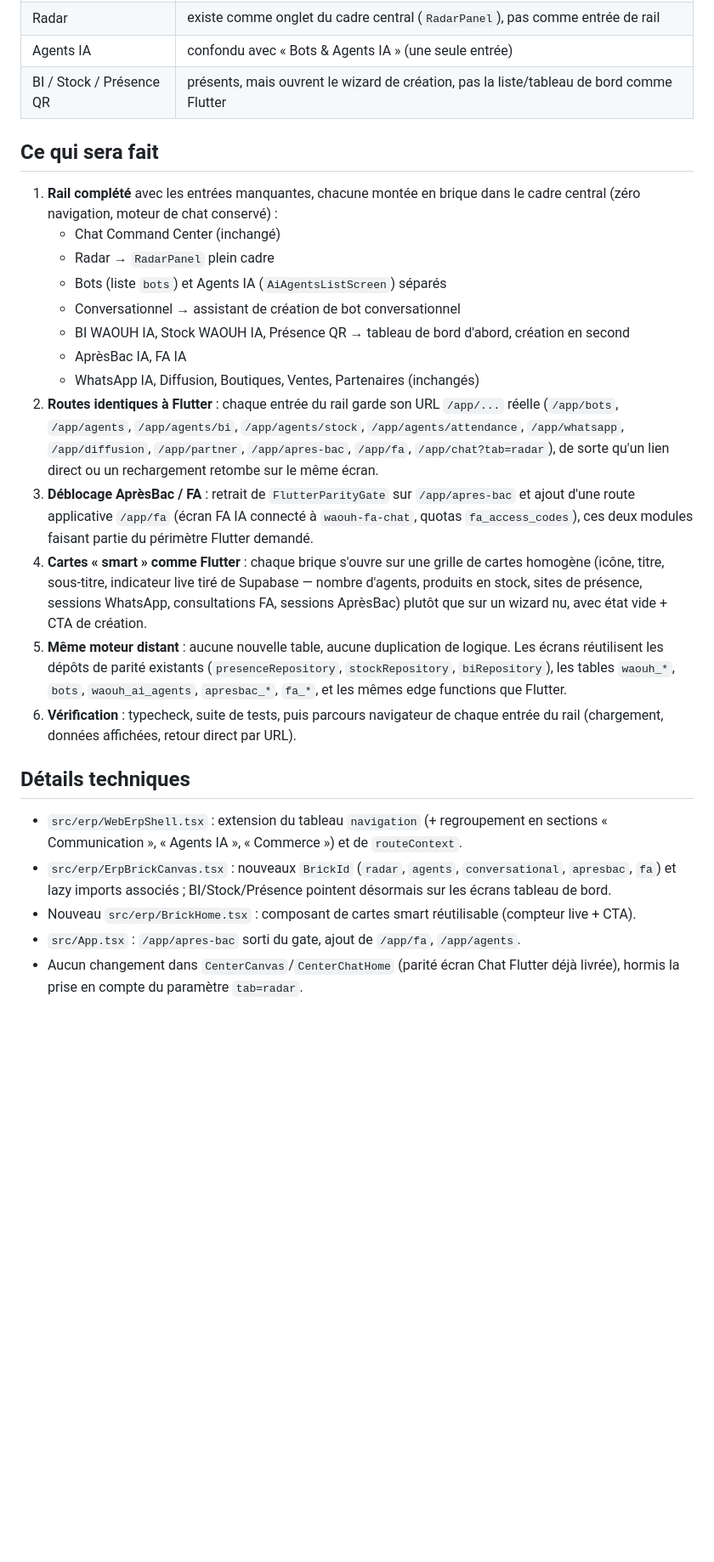
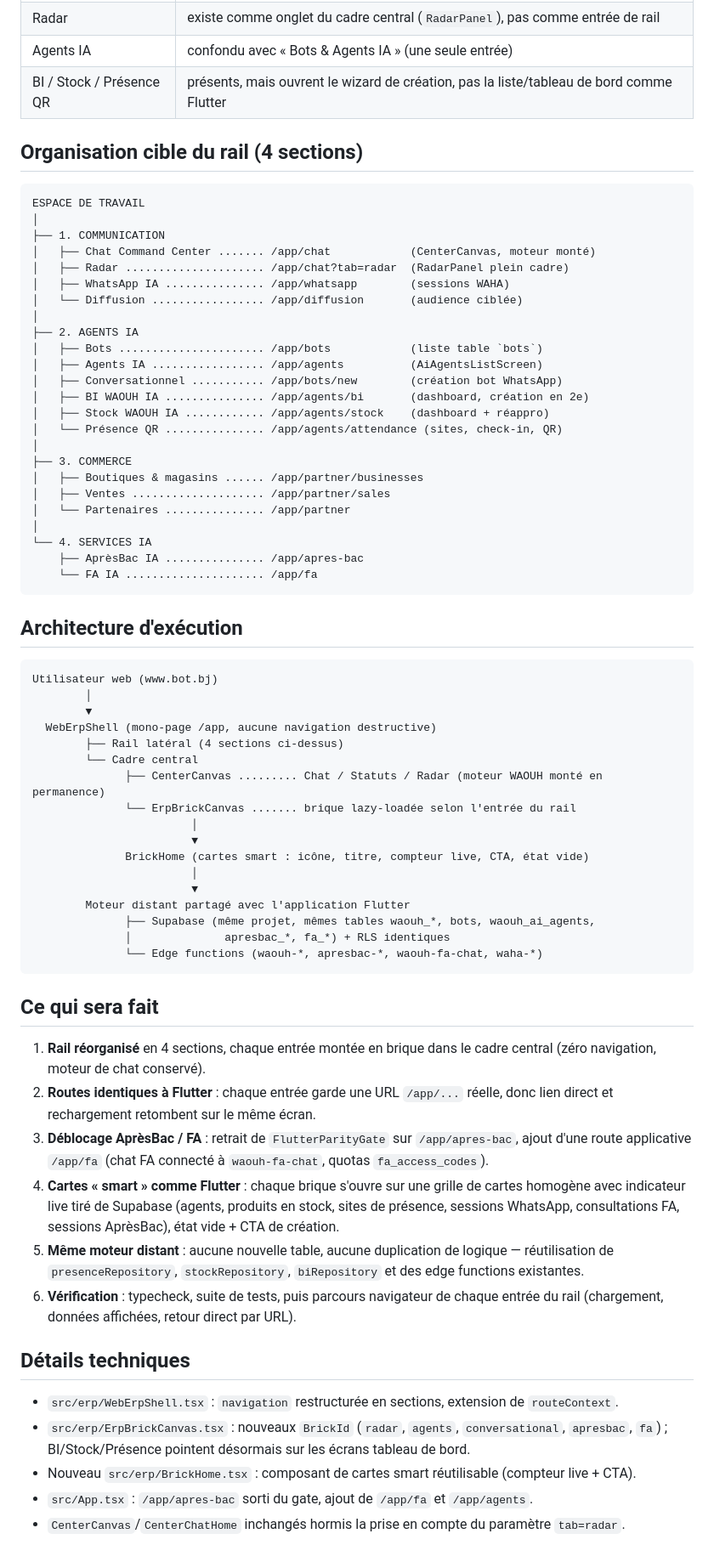
Before and after one commit to starlab007007/botbenin, a Markdown page: .lovable/plan.md, the part around the change. Shown at 85% size. GitHub-like rendering; blank space fills up the shorter version.

Commit message:
Changes
Co-authored-by: zimesongbian007 <175844125+zimesongbian007@users.noreply.github.com>

````diff
--- a/.lovable/plan.md
+++ b/.lovable/plan.md
@@ -16,42 +16,78 @@ Manquent, par rapport à la liste demandée :
 | Agents IA | confondu avec « Bots & Agents IA » (une seule entrée) |
 | BI / Stock / Présence QR | présents, mais ouvrent le wizard de création, pas la liste/tableau de bord comme Flutter |
 
+## Organisation cible du rail (4 sections)
+
+```text
+ESPACE DE TRAVAIL
+│
+├── 1. COMMUNICATION
+│   ├── Chat Command Center ....... /app/chat            (CenterCanvas, moteur monté)
+│   ├── Radar ..................... /app/chat?tab=radar  (RadarPanel plein cadre)
+│   ├── WhatsApp IA ............... /app/whatsapp        (sessions WAHA)
+│   └── Diffusion ................. /app/diffusion       (audience ciblée)
+│
+├── 2. AGENTS IA
+│   ├── Bots ...................... /app/bots            (liste table `bots`)
+│   ├── Agents IA ................. /app/agents          (AiAgentsListScreen)
+│   ├── Conversationnel ........... /app/bots/new        (création bot WhatsApp)
+│   ├── BI WAOUH IA ............... /app/agents/bi       (dashboard, création en 2e)
+│   ├── Stock WAOUH IA ............ /app/agents/stock    (dashboard + réappro)
+│   └── Présence QR ............... /app/agents/attendance (sites, check-in, QR)
+│
+├── 3. COMMERCE
+│   ├── Boutiques & magasins ...... /app/partner/businesses
+│   ├── Ventes .................... /app/partner/sales
+│   └── Partenaires ............... /app/partner
+│
+└── 4. SERVICES IA
+    ├── AprèsBac IA ............... /app/apres-bac
+    └── FA IA ..................... /app/fa
+```
+
+## Architecture d'exécution
+
+```text
+Utilisateur web (www.bot.bj)
+        │
+        ▼
+  WebErpShell (mono-page /app, aucune navigation destructive)
+        ├── Rail latéral (4 sections ci-dessus)
+        └── Cadre central
+              ├── CenterCanvas ......... Chat / Statuts / Radar (moteur WAOUH monté en permanence)
+              └── ErpBrickCanvas ....... brique lazy-loadée selon l'entrée du rail
+                        │
+                        ▼
+              BrickHome (cartes smart : icône, titre, compteur live, CTA, état vide)
+                        │
+                        ▼
+        Moteur distant partagé avec l'application Flutter
+              ├── Supabase (même projet, mêmes tables waouh_*, bots, waouh_ai_agents,
+              │              apresbac_*, fa_*) + RLS identiques
+              └── Edge functions (waouh-*, apresbac-*, waouh-fa-chat, waha-*)
+```
+
 ## Ce qui sera fait
 
-1. **Rail complété** avec les entrées manquantes, chacune montée en brique dans le cadre central
-   (zéro navigation, moteur de chat conservé) :
-   - Chat Command Center (inchangé)
-   - Radar → `RadarPanel` plein cadre
-   - Bots (liste `bots`) et Agents IA (`AiAgentsListScreen`) séparés
-   - Conversationnel → assistant de création de bot conversationnel
-   - BI WAOUH IA, Stock WAOUH IA, Présence QR → tableau de bord d'abord, création en second
-   - AprèsBac IA, FA IA
-   - WhatsApp IA, Diffusion, Boutiques, Ventes, Partenaires (inchangés)
-2. **Routes identiques à Flutter** : chaque entrée du rail garde son URL `/app/...` réelle
-   (`/app/bots`, `/app/agents`, `/app/agents/bi`, `/app/agents/stock`, `/app/agents/attendance`,
-   `/app/whatsapp`, `/app/diffusion`, `/app/partner`, `/app/apres-bac`, `/app/fa`, `/app/chat?tab=radar`),
-   de sorte qu'un lien direct ou un rechargement retombe sur le même écran.
-3. **Déblocage AprèsBac / FA** : retrait de `FlutterParityGate` sur `/app/apres-bac` et ajout d'une
-   route applicative `/app/fa` (écran FA IA connecté à `waouh-fa-chat`, quotas `fa_access_codes`),
-   ces deux modules faisant partie du périmètre Flutter demandé.
-4. **Cartes « smart » comme Flutter** : chaque brique s'ouvre sur une grille de cartes homogène
-   (icône, titre, sous-titre, indicateur live tiré de Supabase — nombre d'agents, produits en stock,
-   sites de présence, sessions WhatsApp, consultations FA, sessions AprèsBac) plutôt que sur un
-   wizard nu, avec état vide + CTA de création.
-5. **Même moteur distant** : aucune nouvelle table, aucune duplication de logique. Les écrans réutilisent
-   les dépôts de parité existants (`presenceRepository`, `stockRepository`, `biRepository`), les tables
-   `waouh_*`, `bots`, `waouh_ai_agents`, `apresbac_*`, `fa_*`, et les mêmes edge functions que Flutter.
+1. **Rail réorganisé** en 4 sections, chaque entrée montée en brique dans le cadre central
+   (zéro navigation, moteur de chat conservé).
+2. **Routes identiques à Flutter** : chaque entrée garde une URL `/app/...` réelle, donc lien direct
+   et rechargement retombent sur le même écran.
+3. **Déblocage AprèsBac / FA** : retrait de `FlutterParityGate` sur `/app/apres-bac`, ajout d'une route
+   applicative `/app/fa` (chat FA connecté à `waouh-fa-chat`, quotas `fa_access_codes`).
+4. **Cartes « smart » comme Flutter** : chaque brique s'ouvre sur une grille de cartes homogène avec
+   indicateur live tiré de Supabase (agents, produits en stock, sites de présence, sessions WhatsApp,
+   consultations FA, sessions AprèsBac), état vide + CTA de création.
+5. **Même moteur distant** : aucune nouvelle table, aucune duplication de logique — réutilisation de
+   `presenceRepository`, `stockRepository`, `biRepository` et des edge functions existantes.
 6. **Vérification** : typecheck, suite de tests, puis parcours navigateur de chaque entrée du rail
    (chargement, données affichées, retour direct par URL).
 
 ## Détails techniques
 
-- `src/erp/WebErpShell.tsx` : extension du tableau `navigation` (+ regroupement en sections
-  « Communication », « Agents IA », « Commerce ») et de `routeContext`.
+- `src/erp/WebErpShell.tsx` : `navigation` restructurée en sections, extension de `routeContext`.
 - `src/erp/ErpBrickCanvas.tsx` : nouveaux `BrickId` (`radar`, `agents`, `conversational`,
-  `apresbac`, `fa`) et lazy imports associés ; BI/Stock/Présence pointent désormais sur les
-  écrans tableau de bord.
+  `apresbac`, `fa`) ; BI/Stock/Présence pointent désormais sur les écrans tableau de bord.
 - Nouveau `src/erp/BrickHome.tsx` : composant de cartes smart réutilisable (compteur live + CTA).
-- `src/App.tsx` : `/app/apres-bac` sorti du gate, ajout de `/app/fa`, `/app/agents`.
-- Aucun changement dans `CenterCanvas`/`CenterChatHome` (parité écran Chat Flutter déjà livrée),
-  hormis la prise en compte du paramètre `tab=radar`.
+- `src/App.tsx` : `/app/apres-bac` sorti du gate, ajout de `/app/fa` et `/app/agents`.
+- `CenterCanvas`/`CenterChatHome` inchangés hormis la prise en compte du paramètre `tab=radar`.
````
